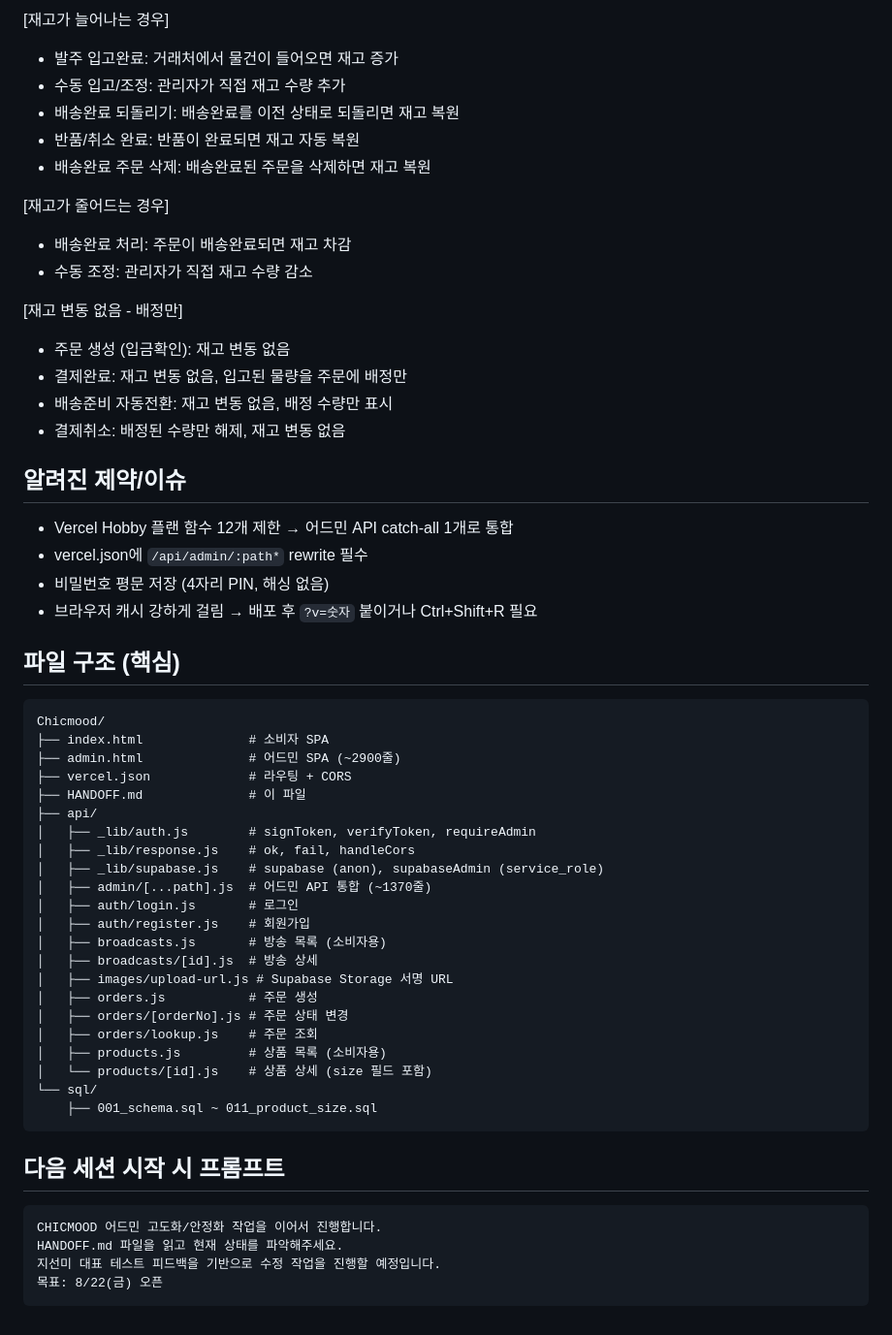
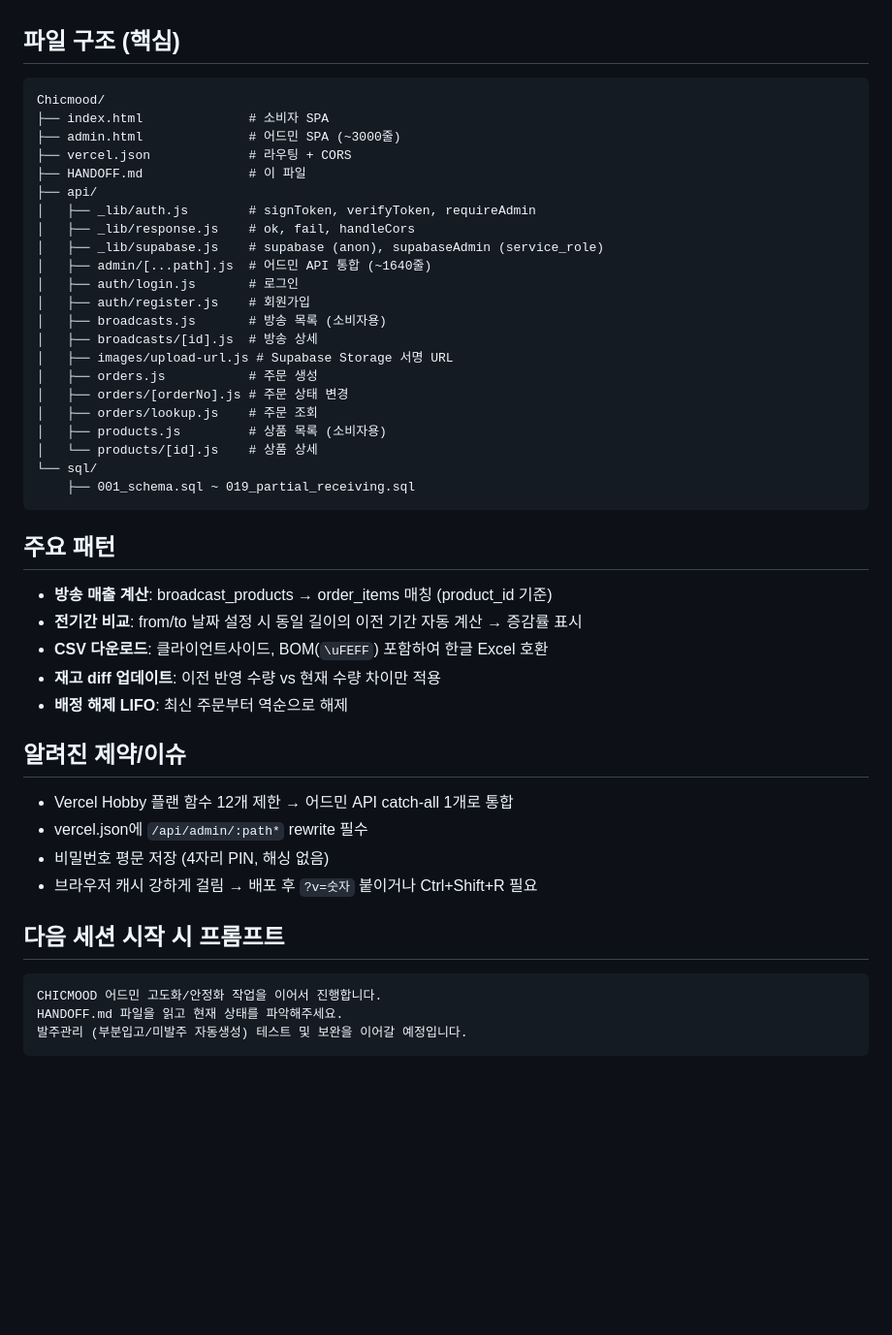
Before and after one commit to slammaniadk/chicmood, a Markdown page: HANDOFF.md, the part around one of its changes. Shown at 97% size. Drawn GitHub-style; blank space fills up the shorter version.

````diff
--- a/HANDOFF.md
+++ b/HANDOFF.md
@@ -139,38 +190,15 @@
-[재고가 늘어나는 경우]
-- 발주 입고완료: 거래처에서 물건이 들어오면 재고 증가
-- 수동 입고/조정: 관리자가 직접 재고 수량 추가
-- 배송완료 되돌리기: 배송완료를 이전 상태로 되돌리면 재고 복원
-- 반품/취소 완료: 반품이 완료되면 재고 자동 복원
-- 배송완료 주문 삭제: 배송완료된 주문을 삭제하면 재고 복원
-
-[재고가 줄어드는 경우]
-- 배송완료 처리: 주문이 배송완료되면 재고 차감
-- 수동 조정: 관리자가 직접 재고 수량 감소
-
-[재고 변동 없음 - 배정만]
-- 주문 생성 (입금확인): 재고 변동 없음
-- 결제완료: 재고 변동 없음, 입고된 물량을 주문에 배정만
-- 배송준비 자동전환: 재고 변동 없음, 배정 수량만 표시
-- 결제취소: 배정된 수량만 해제, 재고 변동 없음
-
-## 알려진 제약/이슈
-- Vercel Hobby 플랜 함수 12개 제한 → 어드민 API catch-all 1개로 통합
-- vercel.json에 `/api/admin/:path*` rewrite 필수
-- 비밀번호 평문 저장 (4자리 PIN, 해싱 없음)
-- 브라우저 캐시 강하게 걸림 → 배포 후 `?v=숫자` 붙이거나 Ctrl+Shift+R 필요
-
 ## 파일 구조 (핵심)
 ```
 Chicmood/
 ├── index.html              # 소비자 SPA
-├── admin.html              # 어드민 SPA (~2900줄)
+├── admin.html              # 어드민 SPA (~3000줄)
 ├── vercel.json             # 라우팅 + CORS
 ├── HANDOFF.md              # 이 파일
 ├── api/
 │   ├── _lib/auth.js        # signToken, verifyToken, requireAdmin
 │   ├── _lib/response.js    # ok, fail, handleCors
 │   ├── _lib/supabase.js    # supabase (anon), supabaseAdmin (service_role)
-│   ├── admin/[...path].js  # 어드민 API 통합 (~1370줄)
+│   ├── admin/[...path].js  # 어드민 API 통합 (~1640줄)
 │   ├── auth/login.js       # 로그인
 │   ├── auth/register.js    # 회원가입
 │   ├── broadcasts.js       # 방송 목록 (소비자용)
@@ -180,15 +208,27 @@ Chicmood/
 │   ├── orders/[orderNo].js # 주문 상태 변경
 │   ├── orders/lookup.js    # 주문 조회
 │   ├── products.js         # 상품 목록 (소비자용)
-│   └── products/[id].js    # 상품 상세 (size 필드 포함)
+│   └── products/[id].js    # 상품 상세
 └── sql/
-    ├── 001_schema.sql ~ 011_product_size.sql
+    ├── 001_schema.sql ~ 019_partial_receiving.sql
 ```
+
+## 주요 패턴
+- **방송 매출 계산**: broadcast_products → order_items 매칭 (product_id 기준)
+- **전기간 비교**: from/to 날짜 설정 시 동일 길이의 이전 기간 자동 계산 → 증감률 표시
+- **CSV 다운로드**: 클라이언트사이드, BOM(`\uFEFF`) 포함하여 한글 Excel 호환
+- **재고 diff 업데이트**: 이전 반영 수량 vs 현재 수량 차이만 적용
+- **배정 해제 LIFO**: 최신 주문부터 역순으로 해제
+
+## 알려진 제약/이슈
+- Vercel Hobby 플랜 함수 12개 제한 → 어드민 API catch-all 1개로 통합
+- vercel.json에 `/api/admin/:path*` rewrite 필수
+- 비밀번호 평문 저장 (4자리 PIN, 해싱 없음)
+- 브라우저 캐시 강하게 걸림 → 배포 후 `?v=숫자` 붙이거나 Ctrl+Shift+R 필요
 
 ## 다음 세션 시작 시 프롬프트
 ```
 CHICMOOD 어드민 고도화/안정화 작업을 이어서 진행합니다.
 HANDOFF.md 파일을 읽고 현재 상태를 파악해주세요.
-지선미 대표 테스트 피드백을 기반으로 수정 작업을 진행할 예정입니다.
-목표: 8/22(금) 오픈
+발주관리 (부분입고/미발주 자동생성) 테스트 및 보완을 이어갈 예정입니다.
 ```
````
Also changed, not shown: other parts of HANDOFF.md (+122 -71 lines).
